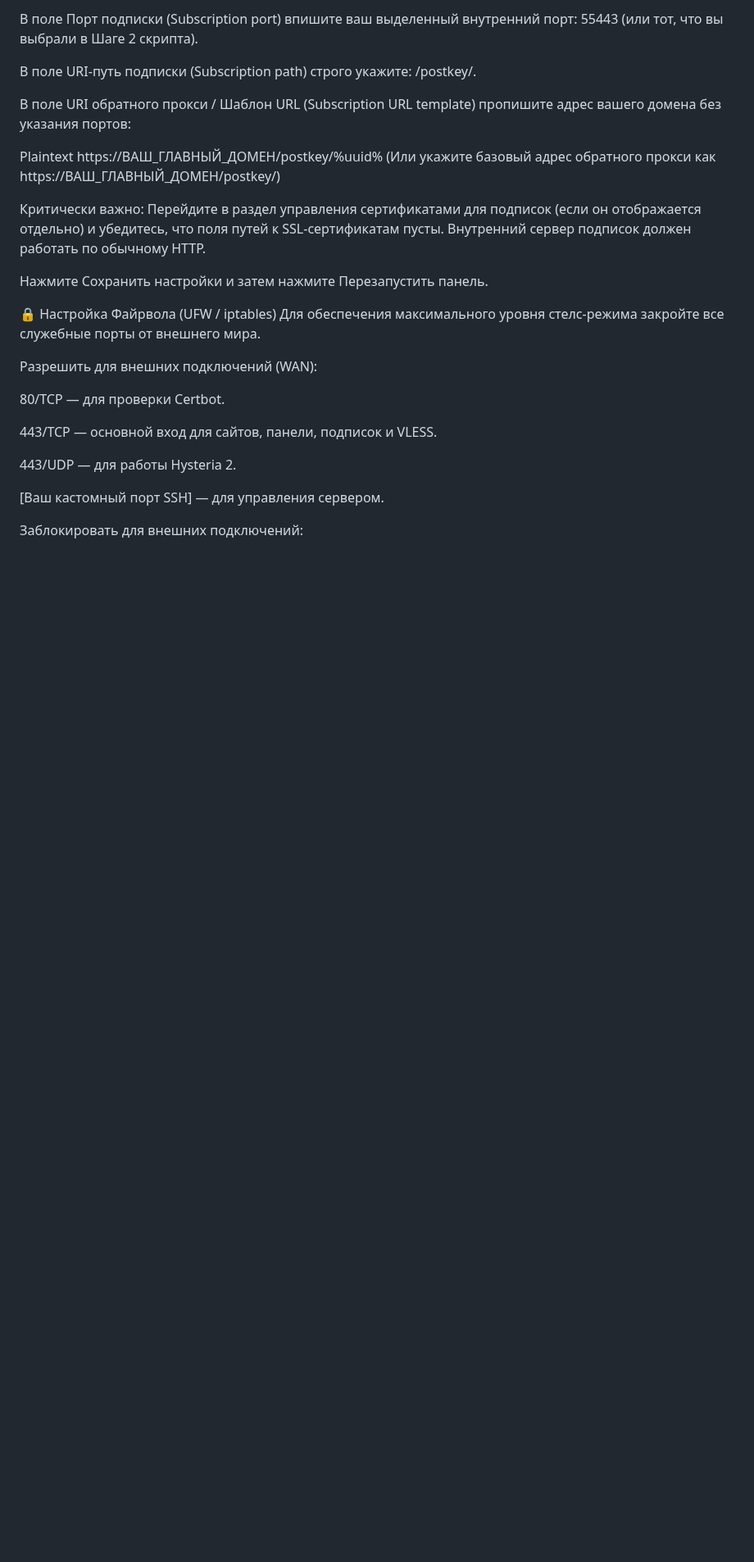
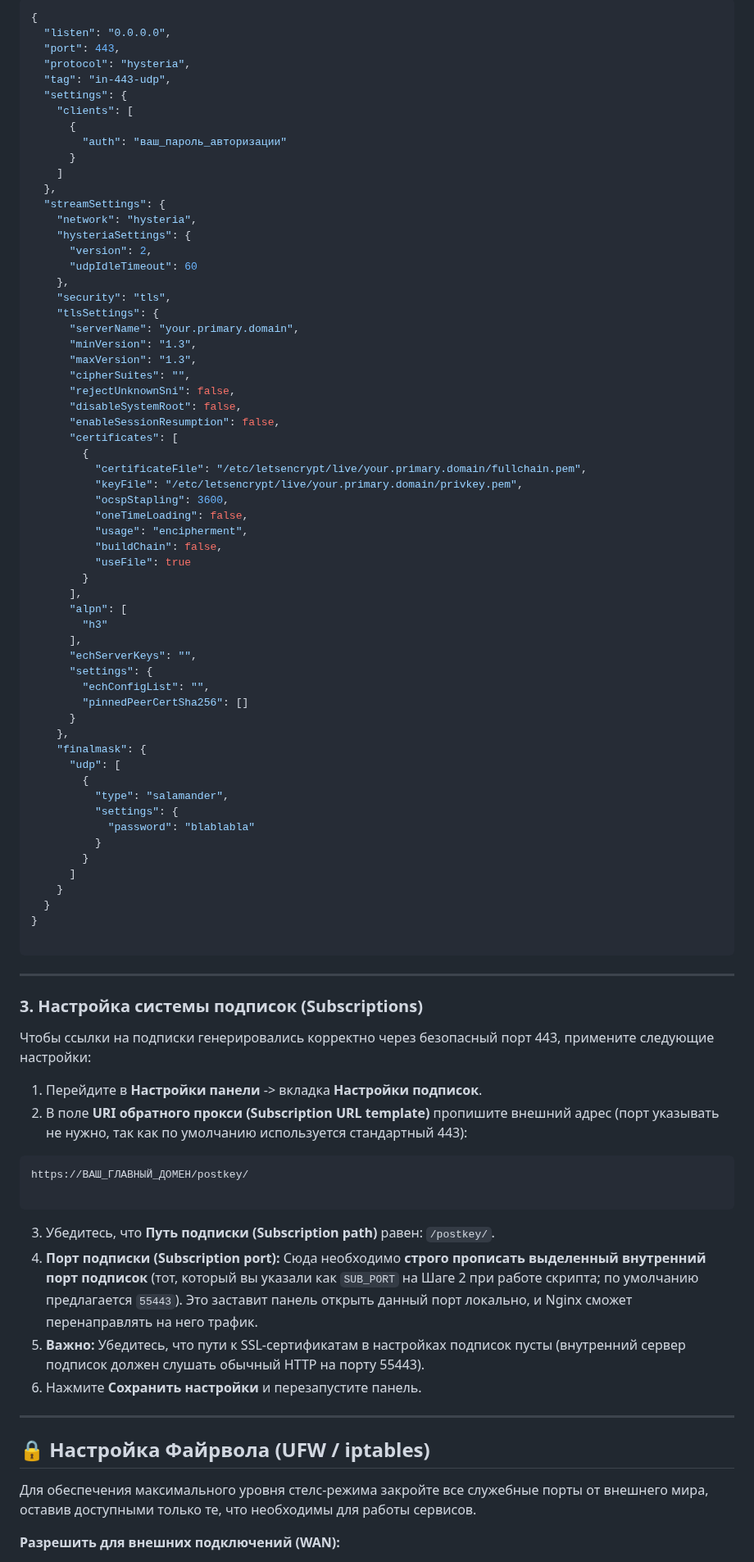
Before and after one commit to torrua/Nginx-L4-Stream-Router-Mask-for-3x-ui, a Markdown page: README.md, the part around one of its changes. Shown at 82% size. GitHub-like rendering; blank space fills up the shorter version.

````diff
--- a/README.md
+++ b/README.md
@@ -66,30 +153,91 @@ Listen IP: 0.0.0.0
 
-В поле Порт подписки (Subscription port) впишите ваш выделенный внутренний порт: 55443 (или тот, что вы выбрали в Шаге 2 скрипта).
+```json
+{
+  "listen": "0.0.0.0",
+  "port": 443,
+  "protocol": "hysteria",
+  "tag": "in-443-udp",
+  "settings": {
+    "clients": [
+      {
+        "auth": "ваш_пароль_авторизации"
+      }
+    ]
+  },
+  "streamSettings": {
+    "network": "hysteria",
+    "hysteriaSettings": {
+      "version": 2,
+      "udpIdleTimeout": 60
+    },
+    "security": "tls",
+    "tlsSettings": {
+      "serverName": "your.primary.domain",
+      "minVersion": "1.3",
+      "maxVersion": "1.3",
+      "cipherSuites": "",
+      "rejectUnknownSni": false,
+      "disableSystemRoot": false,
+      "enableSessionResumption": false,
+      "certificates": [
+        {
+          "certificateFile": "/etc/letsencrypt/live/your.primary.domain/fullchain.pem",
+          "keyFile": "/etc/letsencrypt/live/your.primary.domain/privkey.pem",
+          "ocspStapling": 3600,
+          "oneTimeLoading": false,
+          "usage": "encipherment",
+          "buildChain": false,
+          "useFile": true
+        }
+      ],
+      "alpn": [
+        "h3"
+      ],
+      "echServerKeys": "",
+      "settings": {
+        "echConfigList": "",
+        "pinnedPeerCertSha256": []
+      }
+    },
+    "finalmask": {
+      "udp": [
+        {
+          "type": "salamander",
+          "settings": {
+            "password": "blablabla"
+          }
+        }
+      ]
+    }
+  }
+}
 
-В поле URI-путь подписки (Subscription path) строго укажите: /postkey/.
+```
 
-В поле URI обратного прокси / Шаблон URL (Subscription URL template) пропишите адрес вашего домена без указания портов:
+---
 
-Plaintext
-https://ВАШ_ГЛАВНЫЙ_ДОМЕН/postkey/%uuid%
-(Или укажите базовый адрес обратного прокси как https://ВАШ_ГЛАВНЫЙ_ДОМЕН/postkey/)
+### 3. Настройка системы подписок (Subscriptions)
 
-Критически важно: Перейдите в раздел управления сертификатами для подписок (если он отображается отдельно) и убедитесь, что поля путей к SSL-сертификатам пусты. Внутренний сервер подписок должен работать по обычному HTTP.
+Чтобы ссылки на подписки генерировались корректно через безопасный порт 443, примените следующие настройки:
 
-Нажмите Сохранить настройки и затем нажмите Перезапустить панель.
+1. Перейдите в **Настройки панели** -> вкладка **Настройки подписок**.
+2. В поле **URI обратного прокси (Subscription URL template)** пропишите внешний адрес (порт указывать не нужно, так как по умолчанию используется стандартный 443):
+```text
+https://ВАШ_ГЛАВНЫЙ_ДОМЕН/postkey/
 
-🔒 Настройка Файрвола (UFW / iptables)
-Для обеспечения максимального уровня стелс-режима закройте все служебные порты от внешнего мира.
+```
 
-Разрешить для внешних подключений (WAN):
 
-80/TCP — для проверки Certbot.
+3. Убедитесь, что **Путь подписки (Subscription path)** равен: `/postkey/`.
+4. **Порт подписки (Subscription port):** Сюда необходимо **строго прописать выделенный внутренний порт подписок** (тот, который вы указали как `SUB_PORT` на Шаге 2 при работе скрипта; по умолчанию предлагается `55443`). Это заставит панель открыть данный порт локально, и Nginx сможет перенаправлять на него трафик.
+5. **Важно:** Убедитесь, что пути к SSL-сертификатам в настройках подписок пусты (внутренний сервер подписок должен слушать обычный HTTP на порту 55443).
+6. Нажмите **Сохранить настройки** и перезапустите панель.
 
-443/TCP — основной вход для сайтов, панели, подписок и VLESS.
+---
 
-443/UDP — для работы Hysteria 2.
+## 🔒 Настройка Файрвола (UFW / iptables)
 
-[Ваш кастомный порт SSH] — для управления сервером.
+Для обеспечения максимального уровня стелс-режима закройте все служебные порты от внешнего мира, оставив доступными только те, что необходимы для работы сервисов.
 
-Заблокировать для внешних подключений:
+**Разрешить для внешних подключений (WAN):**
 
````
Also changed, not shown: other parts of README.md (+140 -41 lines).
